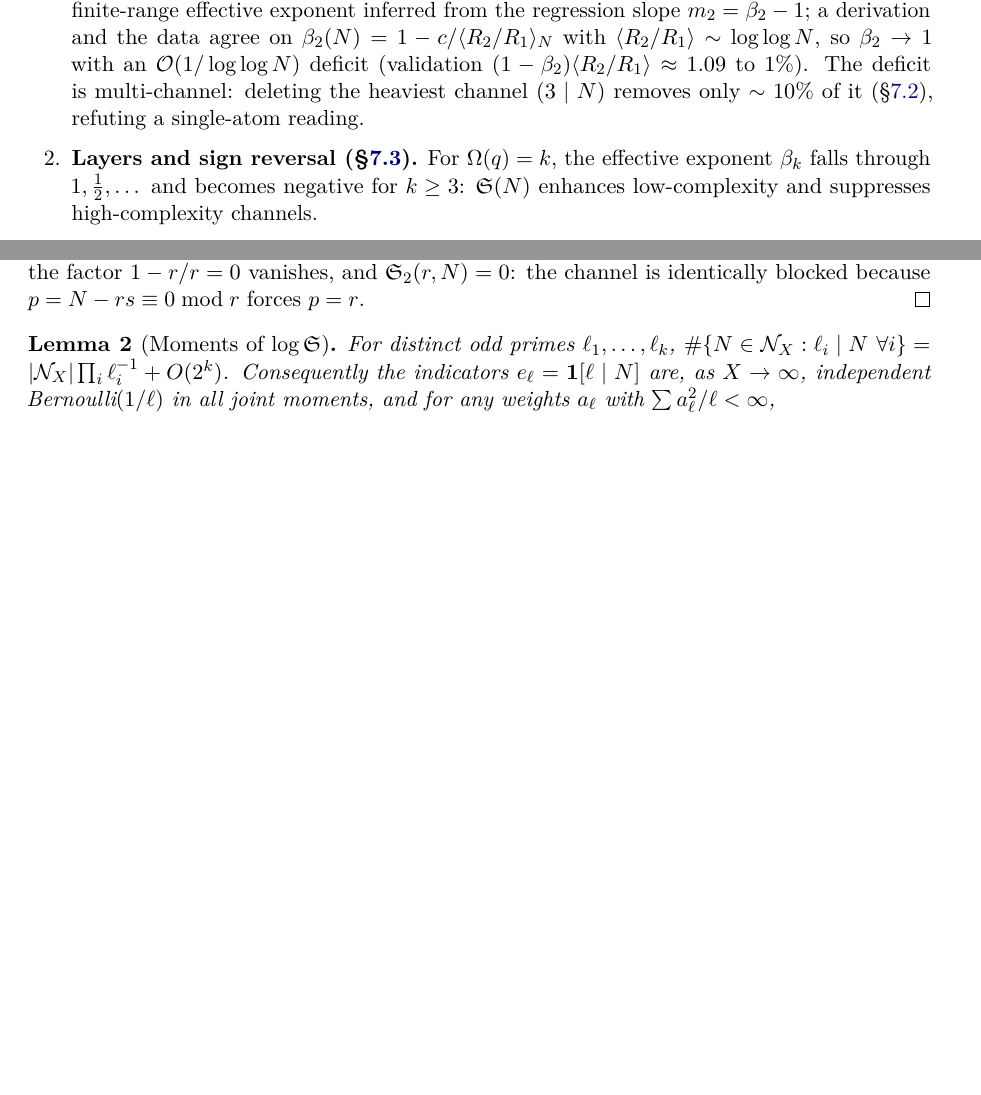
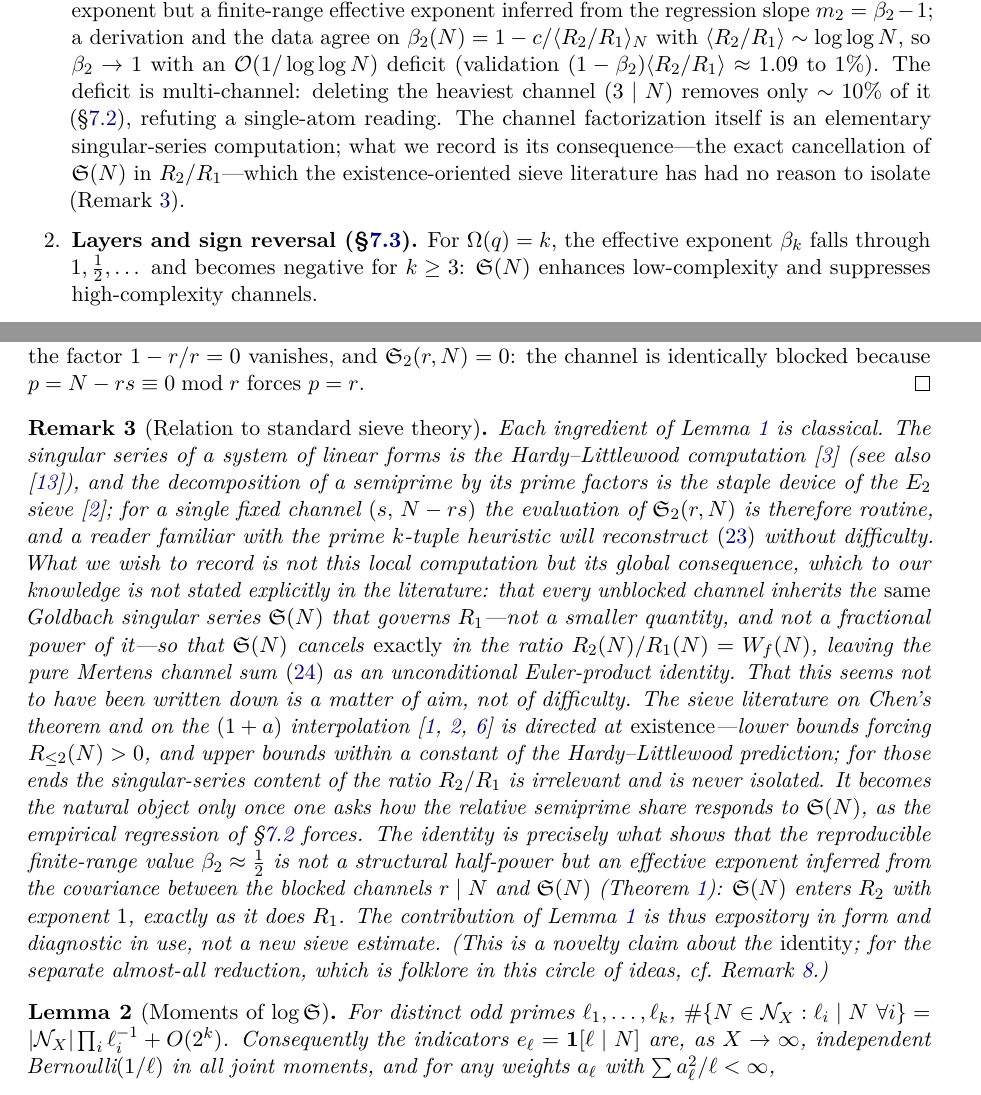
Before and after one commit to MathiasRodriguezCastro/goldbach-chen-frontier, a LaTeX paper (paper/goldbach_chen_frontier.tex): two parts of pages 3 and 22 of 39, joined at a grey line, cut so that both start at the same text, the shorter picture padded with empty space. Compiled offline with pdfLaTeX.

Commit message:
Add §A.2 "Relation to standard sieve theory" remark (identity novelty), cross-linked
New Remark after the proof of Lemma 1: each ingredient is classical (Hardy–Littlewood
singular series of linear forms; the E2 sieve's semiprime decomposition; a fixed channel
is routine), but the GLOBAL consequence is not stated explicitly in the literature — every
unblocked channel inherits the SAME 𝔖(N) as R1 (not a smaller quantity, not a fractional
power), so 𝔖 cancels exactly in R2/R1=W_f, an unconditional Euler-product identity. The
existence-oriented sieve literature (Chen, Halberstam–Richert, Li–Liu) targets lower/upper
bounds and never isolates the singular-series content of R2/R1; it is the natural object
only once one asks how the relative semiprime share responds to 𝔖. "Expository in form and
diagnostic in use, not a new sieve estimate." Hedged ("to our knowledge").

Kept distinct from the §A.6 "Relation to the literature" remark (now labelled and about
the almost-all REDUCTION being folklore) with explicit reciprocal cross-references, so the
two novelty claims — about the IDENTITY vs the REDUCTION — are not read as redundant.

Added the one-line version to Summary-of-findings item 1. Uses existing citations only
(HL 1923, Vaughan, Halberstam–Richert, Chen, Li–Liu). Main 39 pp, clean.

```diff
--- a/paper/goldbach_chen_frontier.tex
+++ b/paper/goldbach_chen_frontier.tex
@@ -116,7 +116,7 @@ This is a discrete object, so it is not continuous in the ordinary analytic sens
 \paragraph{Summary of findings.}
 Sections \ref{sec:empirical}--\ref{sec:balance-emp} report the results of implementing this program; all numbers are reproducible from the accompanying code. The main outcomes are:
 \begin{enumerate}[leftmargin=2em,itemsep=2pt]
-\item \textbf{The singular series of $R_2$, and the finite-range half-power (\S\ref{sec:singexp}).} Counts are computed for all $N\le2\cdot10^{6}$ by FFT and locally in windows up to $10^{9}$ by a block-convolution sieve. Both $R_1$ and $R_2$ carry $\sing(N)$ with exponent~$1$: in the ratio $R_2/R_1$ the singular series \emph{cancels} (Lemma~\ref{lem:sing}), leaving the Mertens channel sum $W_f(N)\sim\log\log N$. The number $\beta_2\approx\tfrac12$ that a finite-range log--log fit reports is therefore not a structural exponent but a finite-range effective exponent inferred from the regression slope $m_2=\beta_2-1$; a derivation and the data agree on $\beta_2(N)=1-c/\langle R_2/R_1\rangle_N$ with $\langle R_2/R_1\rangle\sim\log\log N$, so $\beta_2\to1$ with an $\mathcal O(1/\log\log N)$ deficit (validation $(1-\beta_2)\langle R_2/R_1\rangle\approx1.09$ to $1\%$). The deficit is multi-channel: deleting the heaviest channel ($3\mid N$) removes only $\sim10\%$ of it (\S\ref{sec:singexp}), refuting a single-atom reading.
+\item \textbf{The singular series of $R_2$, and the finite-range half-power (\S\ref{sec:singexp}).} Counts are computed for all $N\le2\cdot10^{6}$ by FFT and locally in windows up to $10^{9}$ by a block-convolution sieve. Both $R_1$ and $R_2$ carry $\sing(N)$ with exponent~$1$: in the ratio $R_2/R_1$ the singular series \emph{cancels} (Lemma~\ref{lem:sing}), leaving the Mertens channel sum $W_f(N)\sim\log\log N$. The number $\beta_2\approx\tfrac12$ that a finite-range log--log fit reports is therefore not a structural exponent but a finite-range effective exponent inferred from the regression slope $m_2=\beta_2-1$; a derivation and the data agree on $\beta_2(N)=1-c/\langle R_2/R_1\rangle_N$ with $\langle R_2/R_1\rangle\sim\log\log N$, so $\beta_2\to1$ with an $\mathcal O(1/\log\log N)$ deficit (validation $(1-\beta_2)\langle R_2/R_1\rangle\approx1.09$ to $1\%$). The deficit is multi-channel: deleting the heaviest channel ($3\mid N$) removes only $\sim10\%$ of it (\S\ref{sec:singexp}), refuting a single-atom reading. The channel factorization itself is an elementary singular-series computation; what we record is its consequence---the exact cancellation of $\sing(N)$ in $R_2/R_1$---which the existence-oriented sieve literature has had no reason to isolate (Remark~\ref{rem:identity-novelty}).
 \item \textbf{Layers and sign reversal (\S\ref{sec:layers-emp}).} For $\OmegaF(q)=k$, the effective exponent $\beta_k$ falls through $1,\tfrac12,\dots$ and becomes negative for $k\ge3$: $\sing(N)$ enhances low-complexity and suppresses high-complexity channels.
 \item \textbf{Diagnostics, continuity, optimization (\S\ref{sec:diag-emp}--\ref{sec:balance-emp}).} Factor geometry favours unbalanced semiprimes; the $q/N$ measures stabilize weakly to a near-uniform law; minimum-variation selection is a Pareto trade-off between geometric and type smoothness; the Chen-rescue threshold under a balance constraint is unimodal; and the residual balance exponent $a_{\rm Res}(N)$ correlates positively with $\sing(N)$.
 \item \textbf{An almost-all asymptotic, honestly bounded (Appendix~\ref{app:rigorous}).} The cancellation identity (Lemma~\ref{lem:sing}) is unconditional. A circle-method second-moment estimate---Vaughan's classical \emph{prime} minor-arc bound plus the trivial $L^2$ size of the semiprime sum, no sieve---is unconditional and reduces the \emph{linear} asymptotic $R_2(N)=\mathrm{main}(N)(1+o(1))$ (all but $o(X)$ even $N$) to the standard Hardy--Littlewood major-arc evaluation for the channel forms $s,N-rs$; we present it within that stated major-arc reduction rather than as a self-contained theorem. Upgrading to the log-regression statement $\beta_2(N)\to1$ needs one further input (an explicit lower-tail hypothesis on $R_2/R_1$, beyond $L^2$); we state that gap rather than claim past it.
@@ -1105,6 +1105,34 @@ $1-r/r=0$ vanishes, and $\sing_2(r,N)=0$: the channel is identically blocked bec
 $p=N-rs\equiv0\bmod r$ forces $p=r$.
 \end{proof}
 
+\begin{remark}[Relation to standard sieve theory]\label{rem:identity-novelty}
+Each ingredient of Lemma~\ref{lem:sing} is classical. The singular series of a system of linear
+forms is the Hardy--Littlewood computation \citep{hardylittlewood1923} (see also
+\citep{vaughan1997}), and the decomposition of a semiprime by its prime factors is the staple
+device of the $E_2$ sieve \citep{halberstamrichert}; for a single fixed channel $(s,\,N-rs)$
+the evaluation of $\sing_2(r,N)$ is therefore routine, and a reader familiar with the prime
+$k$-tuple heuristic will reconstruct \eqref{eq:S2factor} without difficulty. What we wish to
+record is not this local computation but its global consequence, which to our knowledge is not
+stated explicitly in the literature: that every unblocked channel inherits the \emph{same}
+Goldbach singular series $\sing(N)$ that governs $R_1$---not a smaller quantity, and not a
+fractional power of it---so that $\sing(N)$ cancels \emph{exactly} in the ratio
+$R_2(N)/R_1(N)=W_f(N)$, leaving the pure Mertens channel sum \eqref{eq:Wtilde} as an
+unconditional Euler-product identity. That this seems not to have been written down is a matter
+of aim, not of difficulty. The sieve literature on Chen's theorem and on the $(1+a)$
+interpolation \citep{chen1973,halberstamrichert,li2026} is directed at \emph{existence}---lower
+bounds forcing $R_{\le2}(N)>0$, and upper bounds within a constant of the Hardy--Littlewood
+prediction; for those ends the singular-series content of the ratio $R_2/R_1$ is irrelevant and
+is never isolated. It becomes the natural object only once one asks how the relative semiprime
+share responds to $\sing(N)$, as the empirical regression of \S\ref{sec:singexp} forces. The
+identity is precisely what shows that the reproducible finite-range value
+$\beta_2\approx\tfrac12$ is not a structural half-power but an effective exponent inferred from
+the covariance between the blocked channels $r\mid N$ and $\sing(N)$ (Theorem~\ref{thm:beta}):
+$\sing(N)$ enters $R_2$ with exponent $1$, exactly as it does $R_1$. The contribution of
+Lemma~\ref{lem:sing} is thus expository in form and diagnostic in use, not a new sieve estimate.
+(This is a novelty claim about the \emph{identity}; for the separate almost-all reduction,
+which is folklore in this circle of ideas, cf.\ Remark~\ref{rem:literature}.)
+\end{remark}
+
 \begin{lemma}[Moments of $\log\sing$]\label{lem:moments}
 For distinct odd primes $\ell_1,\dots,\ell_k$,
 $\#\{N\in\mathcal N_X:\ell_i\mid N\ \forall i\}=|\mathcal N_X|\prod_i\ell_i^{-1}+O(2^k)$.
```
Also changed, not shown: paper/goldbach_chen_frontier.pdf, paper/goldbach_chen_frontier.tex (6 more changed lines).
